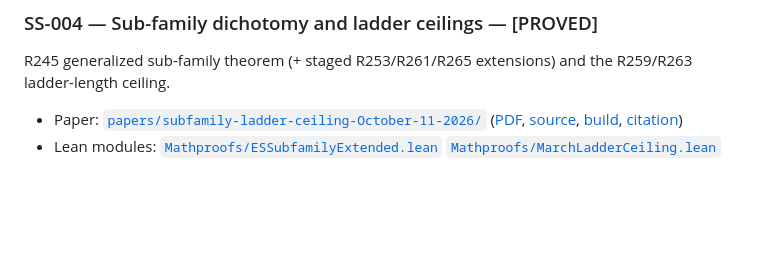
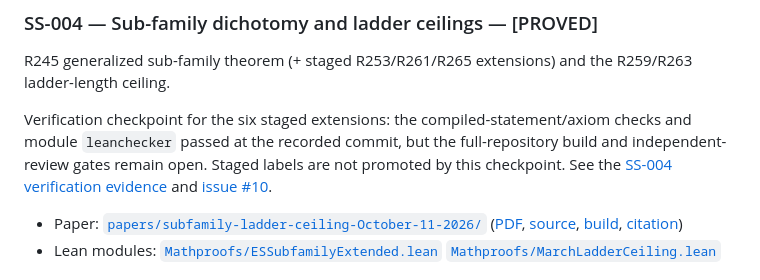
Before and after one commit to derekblair/math-proofs, a Markdown page: CONTENTS.md, the part around the change. Rendered like a GitHub page; blank space fills up the shorter version.

```diff
--- a/CONTENTS.md
+++ b/CONTENTS.md
@@ -257,6 +257,12 @@ R227/R231/R233/R235/R247 translation-march core, corrected ψ-translate and unsa
 
 R245 generalized sub-family theorem (+ staged R253/R261/R265 extensions) and the R259/R263 ladder-length ceiling.
 
+Verification checkpoint for the six staged extensions: the compiled-statement/axiom
+checks and module `leanchecker` passed at the recorded commit, but the full-repository
+build and independent-review gates remain open. Staged labels are not promoted by
+this checkpoint. See the [SS-004 verification evidence](FORMALIZATION_CATALOGUE.md#ss-004-verification-checkpoint-issue-10)
+and [issue #10](https://github.com/derekblair/math-proofs/issues/10).
+
 - Paper: [`papers/subfamily-ladder-ceiling-October-11-2026/`](papers/subfamily-ladder-ceiling-October-11-2026/)
   ([PDF](papers/subfamily-ladder-ceiling-October-11-2026/subfamily-ladder-ceiling-October-11-2026.pdf),
   [source](papers/subfamily-ladder-ceiling-October-11-2026/build/subfamily-ladder-ceiling-October-11-2026.tex),
```
Also changed, not shown: FORMALIZATION_CATALOGUE.md (+20 -0 lines).
